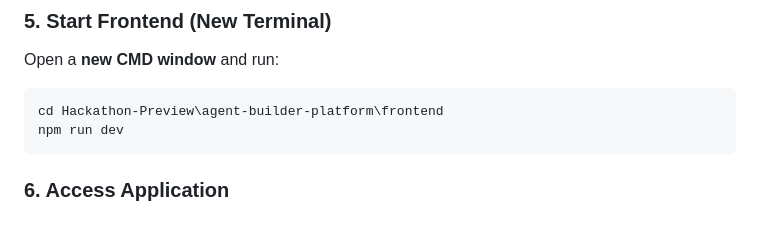
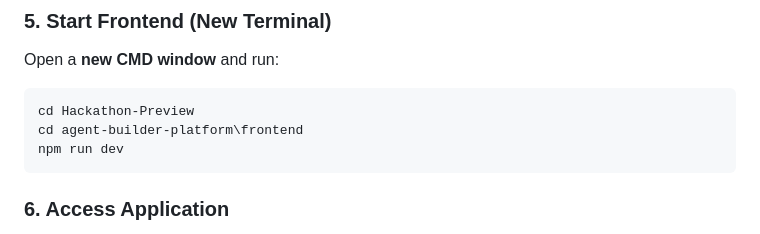
Before and after one commit to Levi-Breedlove/Educational-Agent-Consultant-Builder, a Markdown page: agent-builder-platform/README.md, the part around the change. Drawn GitHub-style.

Commit message:
Fix frontend startup command - use two cd commands for reliability

````diff
--- a/agent-builder-platform/README.md
+++ b/agent-builder-platform/README.md
@@ -96,7 +96,8 @@ uvicorn api.main:app --reload
 Open a **new CMD window** and run:
 
 ```cmd
-cd Hackathon-Preview\agent-builder-platform\frontend
+cd Hackathon-Preview
+cd agent-builder-platform\frontend
 npm run dev
 ```
 
````
Also changed, not shown: agent-builder-platform/SETUP.md (+2 -1 lines).
